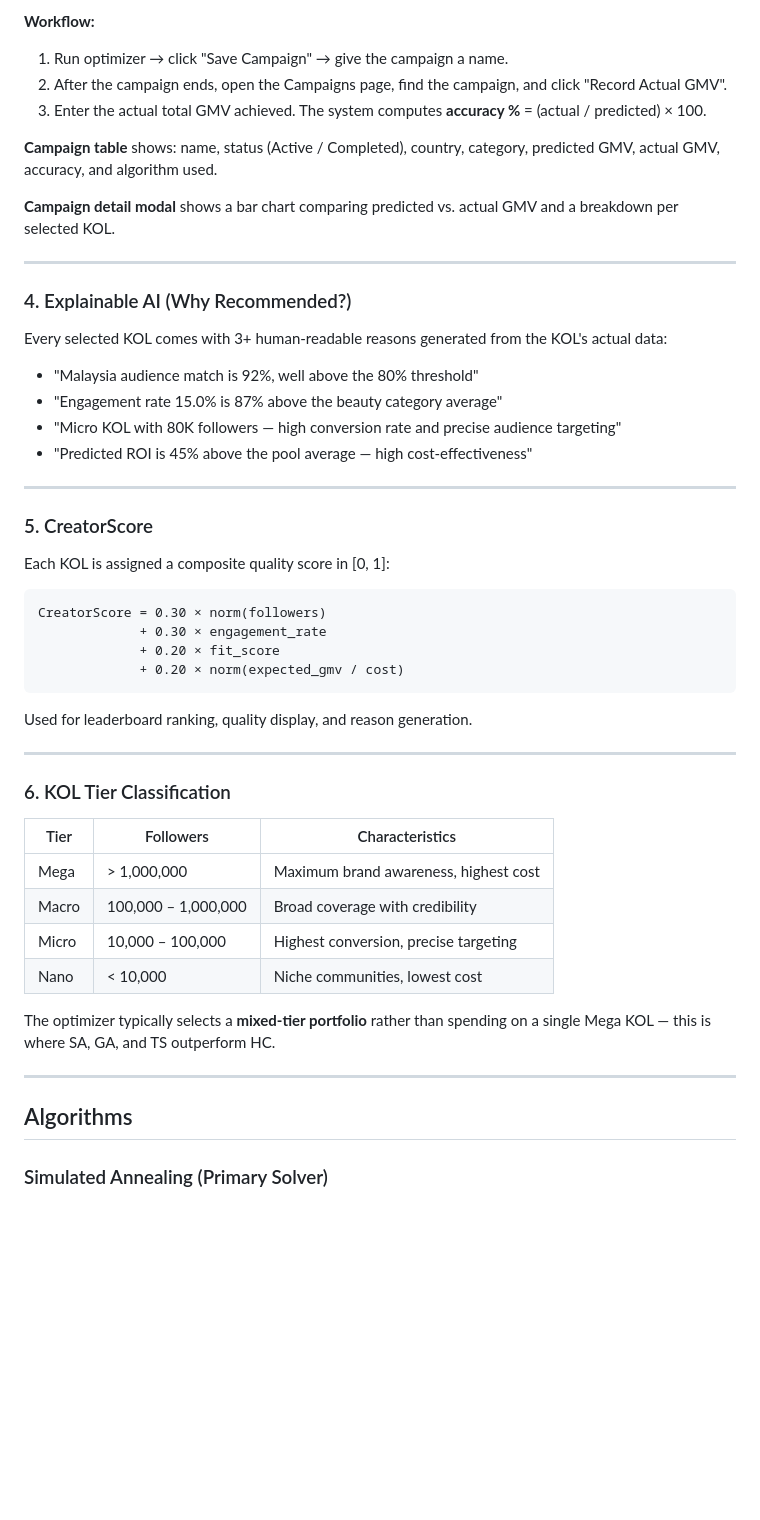
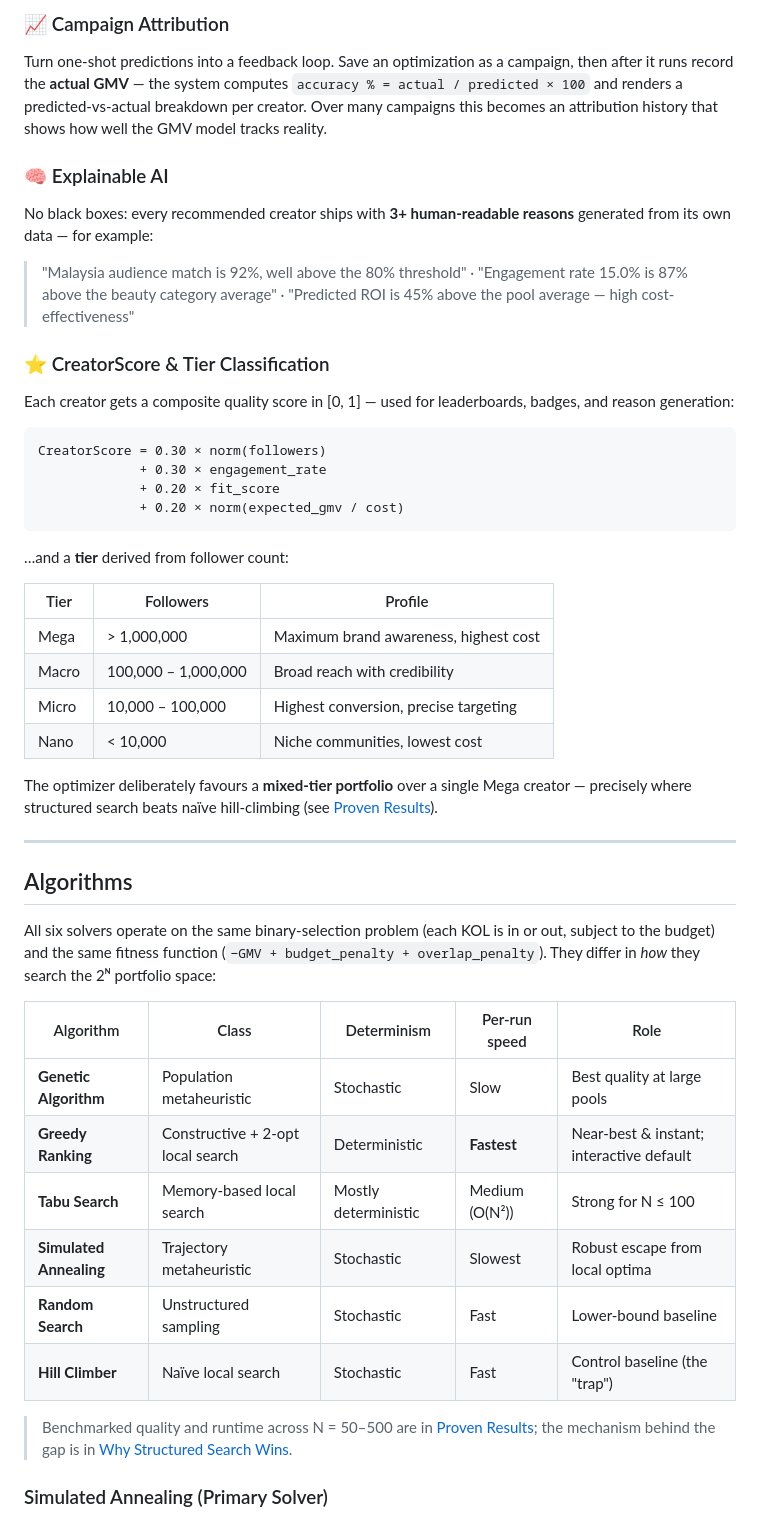
Before and after one commit to Hedy12130102/tiktok-kol-optimizer, a Markdown page: README.md, the part around one of its changes. Rendered like a GitHub page; blank space fills up the shorter version.

````diff
--- a/README.md
+++ b/README.md
@@ -118,28 +103,17 @@ Track real-world campaign outcomes against optimization predictions.
 
-**Workflow:**
-1. Run optimizer → click "Save Campaign" → give the campaign a name.
-2. After the campaign ends, open the Campaigns page, find the campaign, and click "Record Actual GMV".
-3. Enter the actual total GMV achieved. The system computes **accuracy %** = (actual / predicted) × 100.
+### 📈 Campaign Attribution
 
-**Campaign table** shows: name, status (Active / Completed), country, category, predicted GMV, actual GMV, accuracy, and algorithm used.
+Turn one-shot predictions into a feedback loop. Save an optimization as a campaign, then after it runs record the **actual GMV** — the system computes `accuracy % = actual / predicted × 100` and renders a predicted-vs-actual breakdown per creator. Over many campaigns this becomes an attribution history that shows how well the GMV model tracks reality.
 
-**Campaign detail modal** shows a bar chart comparing predicted vs. actual GMV and a breakdown per selected KOL.
+### 🧠 Explainable AI
 
----
+No black boxes: every recommended creator ships with **3+ human-readable reasons** generated from its own data — for example:
 
-### 4. Explainable AI (Why Recommended?)
+> "Malaysia audience match is 92%, well above the 80% threshold" · "Engagement rate 15.0% is 87% above the beauty category average" · "Predicted ROI is 45% above the pool average — high cost-effectiveness"
 
-Every selected KOL comes with 3+ human-readable reasons generated from the KOL's actual data:
-- "Malaysia audience match is 92%, well above the 80% threshold"
-- "Engagement rate 15.0% is 87% above the beauty category average"
-- "Micro KOL with 80K followers — high conversion rate and precise audience targeting"
-- "Predicted ROI is 45% above the pool average — high cost-effectiveness"
+### ⭐ CreatorScore & Tier Classification
 
----
-
-### 5. CreatorScore
-
-Each KOL is assigned a composite quality score in [0, 1]:
+Each creator gets a composite quality score in [0, 1] — used for leaderboards, badges, and reason generation:
 
 ```
 CreatorScore = 0.30 × norm(followers)
@@ -148,24 +122,33 @@ CreatorScore = 0.30 × norm(followers)
              + 0.20 × norm(expected_gmv / cost)
 ```
 
-Used for leaderboard ranking, quality display, and reason generation.
+…and a **tier** derived from follower count:
 
----
+| Tier | Followers | Profile |
+|------|-----------|---------|
+| Mega  | > 1,000,000 | Maximum brand awareness, highest cost |
+| Macro | 100,000 – 1,000,000 | Broad reach with credibility |
+| Micro | 10,000 – 100,000 | Highest conversion, precise targeting |
+| Nano  | < 10,000 | Niche communities, lowest cost |
 
-### 6. KOL Tier Classification
-
-| Tier | Followers | Characteristics |
-|------|-----------|-----------------|
-| Mega | > 1,000,000 | Maximum brand awareness, highest cost |
-| Macro | 100,000 – 1,000,000 | Broad coverage with credibility |
-| Micro | 10,000 – 100,000 | Highest conversion, precise targeting |
-| Nano | < 10,000 | Niche communities, lowest cost |
-
-The optimizer typically selects a **mixed-tier portfolio** rather than spending on a single Mega KOL — this is where SA, GA, and TS outperform HC.
+The optimizer deliberately favours a **mixed-tier portfolio** over a single Mega creator — precisely where structured search beats naïve hill-climbing (see [Proven Results](#-proven-results)).
 
 ---
 
 ## Algorithms
+
+All six solvers operate on the same binary-selection problem (each KOL is in or out, subject to the budget) and the same fitness function (`−GMV + budget_penalty + overlap_penalty`). They differ in *how* they search the 2ᴺ portfolio space:
+
+| Algorithm | Class | Determinism | Per-run speed | Role |
+|---|---|---|---|---|
+| **Genetic Algorithm** | Population metaheuristic | Stochastic | Slow | Best quality at large pools |
+| **Greedy Ranking** | Constructive + 2-opt local search | Deterministic | **Fastest** | Near-best & instant; interactive default |
+| **Tabu Search** | Memory-based local search | Mostly deterministic | Medium (O(N²)) | Strong for N ≤ 100 |
+| **Simulated Annealing** | Trajectory metaheuristic | Stochastic | Slowest | Robust escape from local optima |
+| **Random Search** | Unstructured sampling | Stochastic | Fast | Lower-bound baseline |
+| **Hill Climber** | Naïve local search | Stochastic | Fast | Control baseline (the "trap") |
+
+> Benchmarked quality and runtime across N = 50–500 are in [Proven Results](#-proven-results); the mechanism behind the gap is in [Why Structured Search Wins](#why-structured-search-wins-technical-deep-dive).
 
 ### Simulated Annealing (Primary Solver)
 
````
Also changed, not shown: other parts of README.md (+79 -66 lines).
